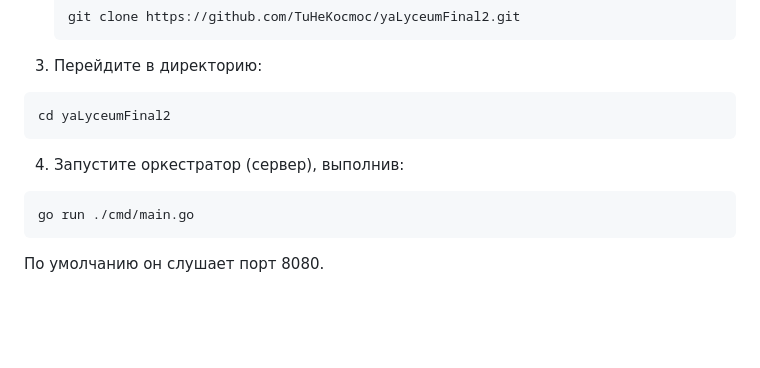
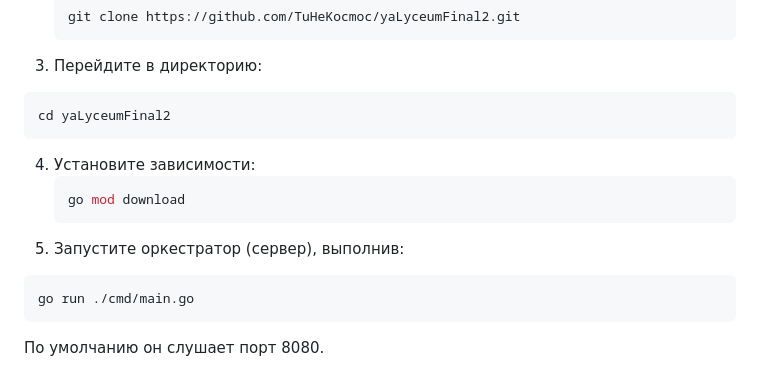
Before and after one commit to TuHeKocmoc/yaLyceumFinal2, a Markdown page: README.md, the part around the change. GitHub-like rendering; blank space fills up the shorter version.

Commit message:
Changed docs :memo:

````diff
--- a/README.md
+++ b/README.md
@@ -89,7 +89,11 @@
   ```bash
   cd yaLyceumFinal2
   ```
-4. Запустите оркестратор (сервер), выполнив:
+4. Установите зависимости:
+   ```bash
+   go mod download
+   ```
+5. Запустите оркестратор (сервер), выполнив:
   ```bash
   go run ./cmd/main.go
   ```
````
